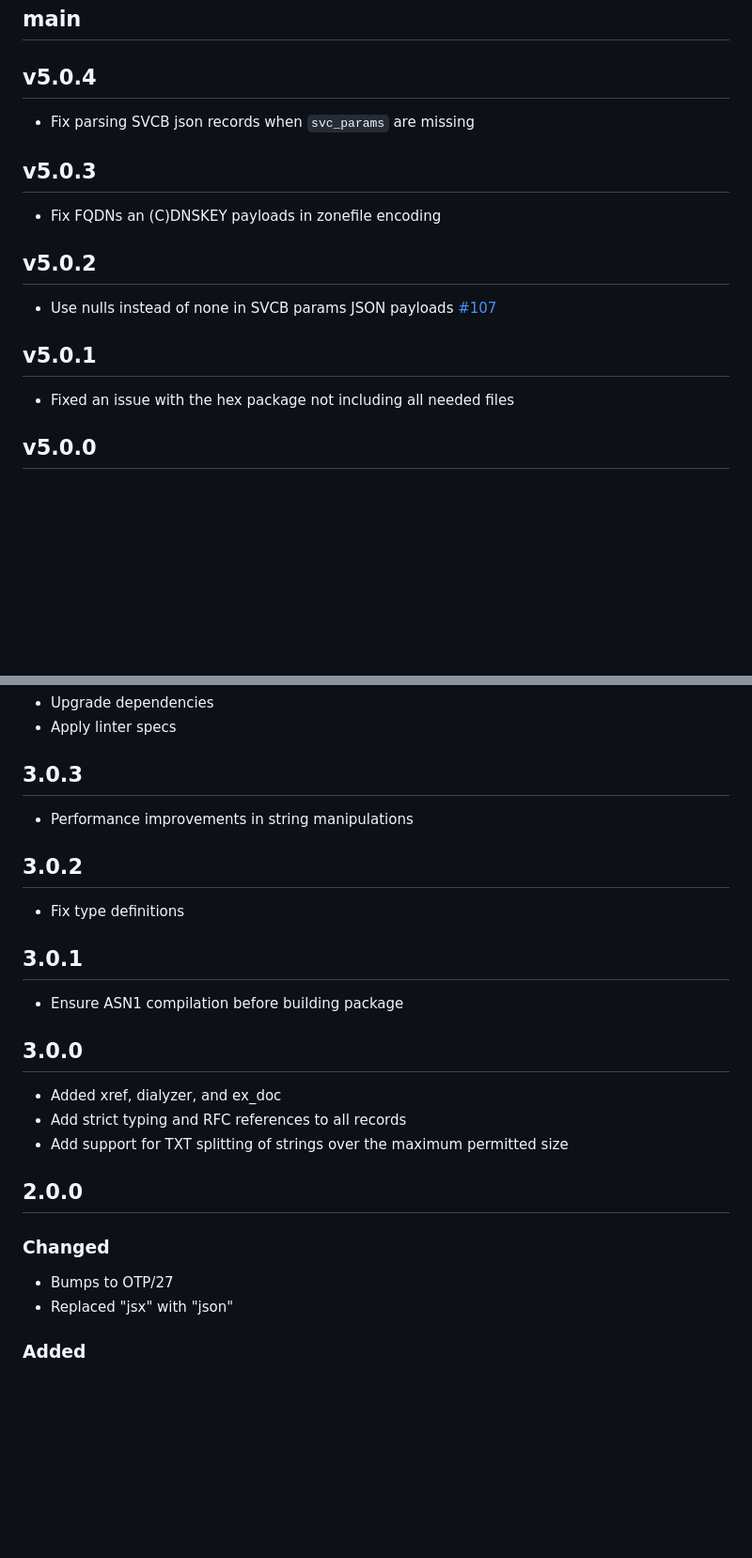
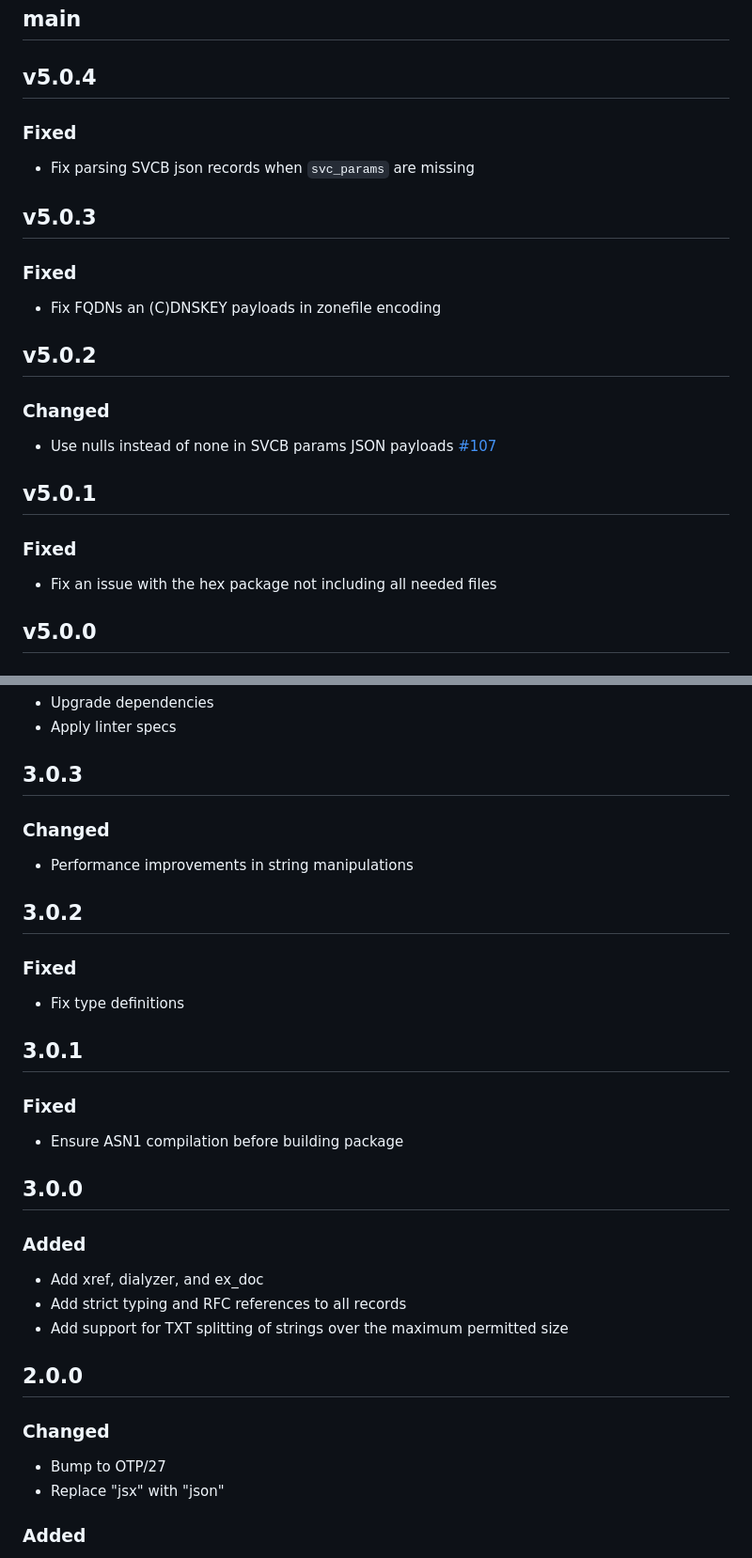
Before and after one commit to dnsimple/dns_erlang, a Markdown page: CHANGELOG.md, 2 parts joined by grey strips. Shown at 94% size. Rendered like a GitHub page; blank space fills up the shorter version.

```diff
--- a/CHANGELOG.md
+++ b/CHANGELOG.md
@@ -9,19 +9,27 @@ and this project adheres to [Semantic Versioning](https://semver.org/spec/v2.0.0
 
 ## v5.0.4
 
+### Fixed
+
 - Fix parsing SVCB json records when `svc_params` are missing
 
 ## v5.0.3
+
+### Fixed
 
 - Fix FQDNs an (C)DNSKEY payloads in zonefile encoding
 
 ## v5.0.2
 
+### Changed
+
 - Use nulls instead of none in SVCB params JSON payloads [#107](https://github.com/dnsimple/dns_erlang/pull/107)
 
 ## v5.0.1
 
-- Fixed an issue with the hex package not including all needed files
+### Fixed
+
+- Fix an issue with the hex package not including all needed files
 
 ## v5.0.0
 
@@ -177,19 +229,27 @@ dns_encode:encode_dname(CM, Pos, N)  -> dns_domain:to_wire(CM, Pos, N)
 
 ## 3.0.3
 
+### Changed
+
 - Performance improvements in string manipulations
 
 ## 3.0.2
+
+### Fixed
 
 - Fix type definitions
 
 ## 3.0.1
 
+### Fixed
+
 - Ensure ASN1 compilation before building package
 
 ## 3.0.0
 
-- Added xref, dialyzer, and ex_doc
+### Added
+
+- Add xref, dialyzer, and ex_doc
 - Add strict typing and RFC references to all records
 - Add support for TXT splitting of strings over the maximum permitted size
 
@@ -197,8 +257,8 @@ dns_encode:encode_dname(CM, Pos, N)  -> dns_domain:to_wire(CM, Pos, N)
 
 ### Changed
 
-- Bumps to OTP/27
-- Replaced "jsx" with "json"
+- Bump to OTP/27
+- Replace "jsx" with "json"
 
 ### Added
 
```
Also changed, not shown: other parts of CHANGELOG.md (+45 -1 lines).
